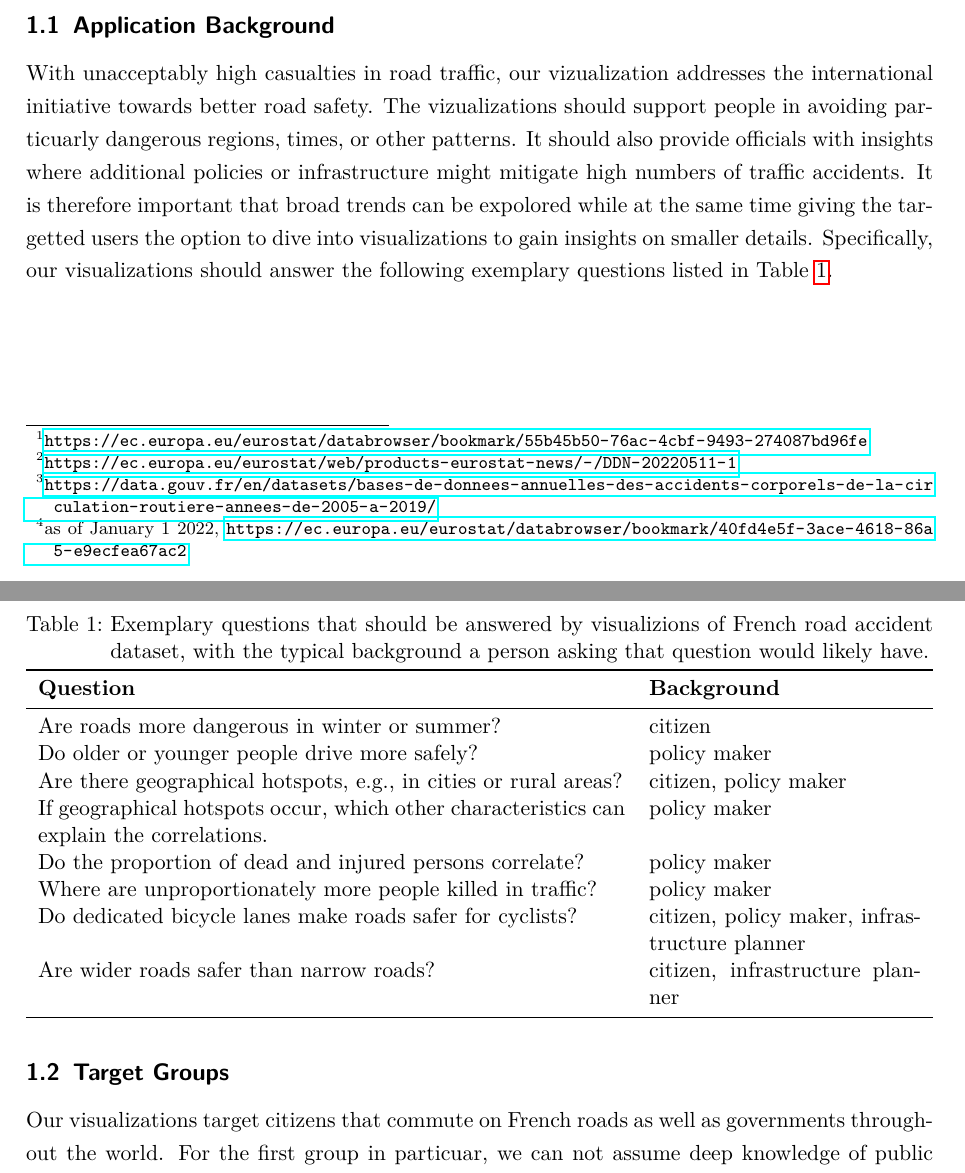
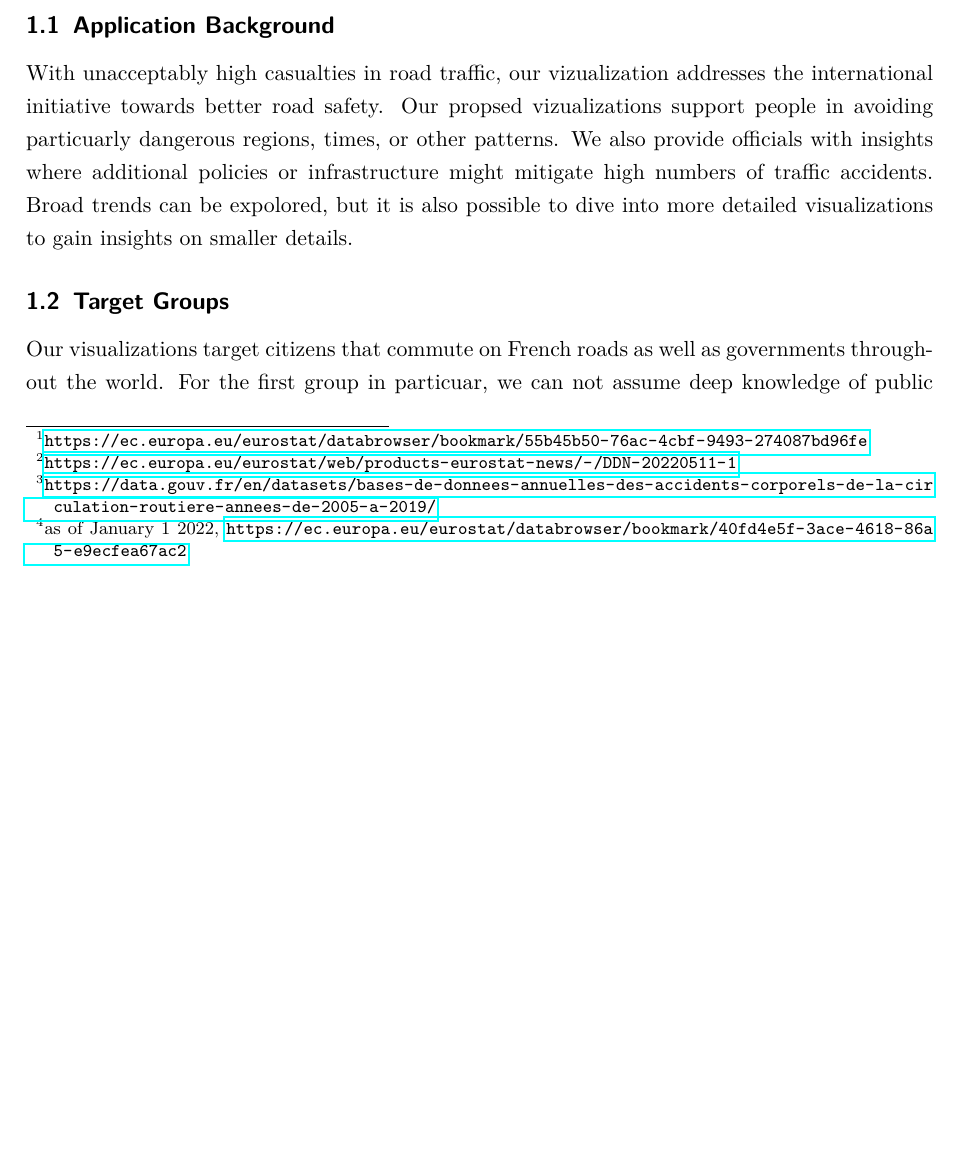
Before and after one commit to janheinrichmerker/france-accidents, a LaTeX document (report/reimer2020-insights-towards-safer-roads.tex, which reads report/01-introduction.tex): two parts of pages 2 and 3 of 9 before the commit and part of page 2 of 9 after it, the two joined at a grey line, cut so that both start at the same text, the shorter picture padded with empty space. Compiled offline with pdfLaTeX.

Commit message:
Revise intro section

```diff
--- a/report/01-introduction.tex
+++ b/report/01-introduction.tex
@@ -3,26 +3,7 @@
 Despite decades of developing better technology and regulations to avoid road accidents, the global number of accidents is still high~\cite{Who2015}. In~2009, 1.5\,\% of EU citizens\footnote{\url{https://ec.europa.eu/eurostat/databrowser/bookmark/55b45b50-76ac-4cbf-9493-274087bd96fe}} reported injuries caused by road accidents. And even though in recent years the number of road deaths slightly declined in the European Union\footnote{\url{https://ec.europa.eu/eurostat/web/products-eurostat-news/-/DDN-20220511-1}}, in~2020 still 4 out of 100\,000 inhabitants died of road accidents. Among personal factors such as inexperiencedness or loss of control~\cite{RolisonRMF2018}, combusted cities~\cite{AlbalateF2021} and insufficient law enforcement~\cite{Who2015} are commonly cited as reasons behind those high numbers of accidents. Those are, however, factors that are not easy to change. Neither can urbanization be stopped nor can we circumvent all personal factors. This report instead seeks to develop new ideas towards road safety by visualizing French governmental open datasets of road accidents\footnote{\url{https://data.gouv.fr/en/datasets/bases-de-donnees-annuelles-des-accidents-corporels-de-la-circulation-routiere-annees-de-2005-a-2019/}} that happend in France in the period from~2005 to~2020. We presume that given France's representativity in Europe---with a population of 68~millions it is the second largest country within the 447~million population of the European Union~\footnote{as of January 1 2022, \url{https://ec.europa.eu/eurostat/databrowser/bookmark/40fd4e5f-3ace-4618-86a5-e9ecfea67ac2}}---some of our conclusions can also be applied to other European countries as well. In our Design Study~\cite{Munzner2008}, we propose new visualizations to explore three different dimensions that could cause road accidents: \Ni date- or time-related effects, \Nii the influence of the drivers and passengers, and \Niii prevalences of different types of accidents.
 
 \subsection{Application Background}
-\begin{table}
-    \caption{Exemplary questions that should be answered by visualizions of French road accident dataset, with the typical background a person asking that question would likely have.}
-    \label{table-questions}
-    \begin{tabularx}{\linewidth}{Xp{0.3\linewidth}}
-        \toprule
-        \textbf{Question} & \textbf{Background} \\
-        \midrule
-        Are roads more dangerous in winter or summer? & citizen \\
-        Do older or younger people drive more safely? & policy maker \\
-        Are there geographical hotspots, e.g., in cities or rural areas? & citizen, policy maker \\
-        If geographical hotspots occur, which other characteristics can explain the correlations. & policy maker \\
-        Do the proportion of dead and injured persons correlate? & policy maker \\
-        Where are unproportionately more people killed in traffic? & policy maker \\
-        Do dedicated bicycle lanes make roads safer for cyclists? & citizen, policy maker, infrastructure planner \\
-        Are wider roads safer than narrow roads? & citizen, infrastructure planner \\
-        \bottomrule
-    \end{tabularx}
-\end{table}
-With unacceptably high casualties in road traffic, our vizualization addresses the international initiative towards better road safety. The vizualizations should support people in avoiding particuarly dangerous regions, times, or other patterns. It should also provide officials with insights where additional policies or infrastructure might mitigate high numbers of traffic accidents. It is therefore important that broad trends can be expolored while at the same time giving the targetted users the option to dive into visualizations to gain insights on smaller details.
-Specifically, our visualizations should answer the following exemplary questions listed in Table~\ref{table-questions}.
+With unacceptably high casualties in road traffic, our vizualization addresses the international initiative towards better road safety. Our propsed vizualizations support people in avoiding particuarly dangerous regions, times, or other patterns. We also provide officials with insights where additional policies or infrastructure might mitigate high numbers of traffic accidents. Broad trends can be expolored, but it is also possible to dive into more detailed visualizations to gain insights on smaller details.
 
 \subsection{Target Groups}
 Our visualizations target citizens that commute on French roads as well as governments throughout the world. For the first group in particuar, we can not assume deep knowledge of public infrastructure or mechanical vocabulary~(e.g.,~they might not be able to intuitively distinguish between vehicles that weigh 1.5~or 3.5~tons). For policy makers on the other hand, we can assume such extended knowledge, assuming they were trained on special fields of public infrastucture. Both groups want to know where, when, and with whom accidents occur most often, that is, they want to explore patterns, citizens because they could then avoid such patterns and government officials because they could target such patterns by introducing laws or building new infrastructure~(e.g.,~a pedestrian bridge at a dangerous road crossing).
```
